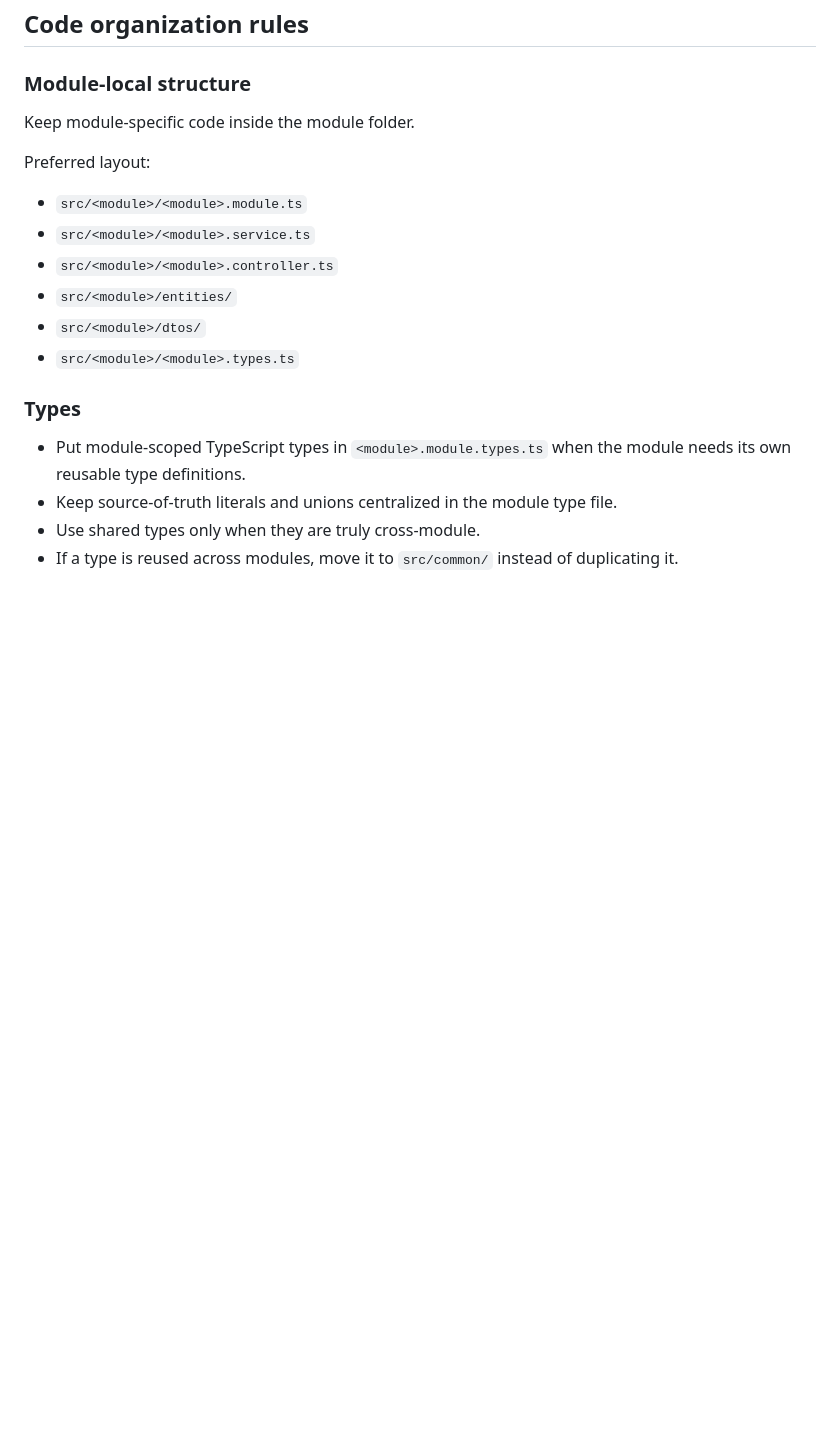
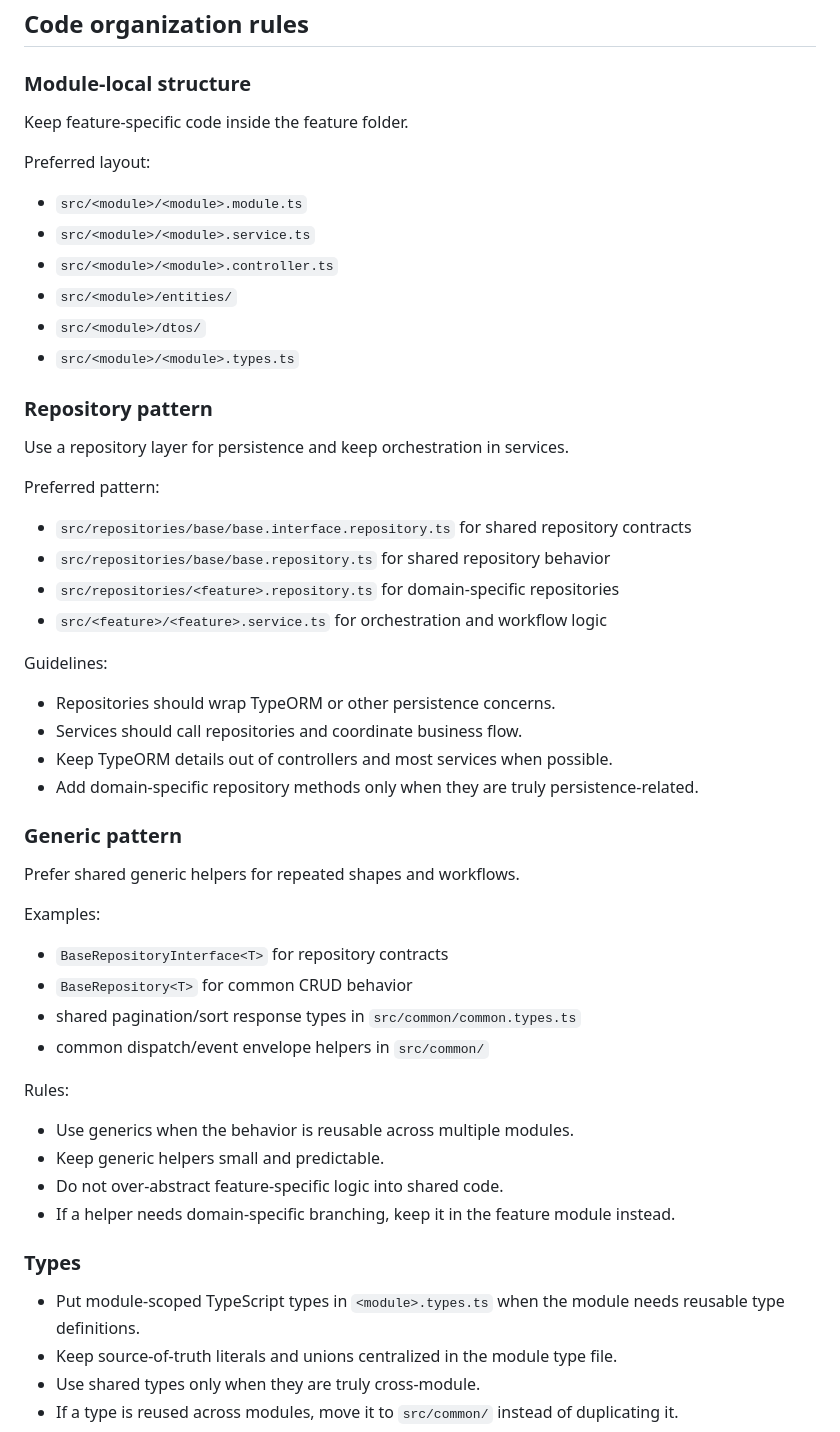
Before and after one commit to dunglucbac/rag-chatbot, a Markdown page: CLAUDE.md, the part around the change. GitHub-like rendering; blank space fills up the shorter version.

```diff
--- a/CLAUDE.md
+++ b/CLAUDE.md
@@ -36,7 +36,7 @@ When adding new functionality, follow the same modular NestJS approach.
 
 ### Module-local structure
 
-Keep module-specific code inside the module folder.
+Keep feature-specific code inside the feature folder.
 
 Preferred layout:
 - `src/<module>/<module>.module.ts`
@@ -46,9 +46,41 @@ Preferred layout:
 - `src/<module>/dtos/`
 - `src/<module>/<module>.types.ts`
 
+### Repository pattern
+
+Use a repository layer for persistence and keep orchestration in services.
+
+Preferred pattern:
+- `src/repositories/base/base.interface.repository.ts` for shared repository contracts
+- `src/repositories/base/base.repository.ts` for shared repository behavior
+- `src/repositories/<feature>.repository.ts` for domain-specific repositories
+- `src/<feature>/<feature>.service.ts` for orchestration and workflow logic
+
+Guidelines:
+- Repositories should wrap TypeORM or other persistence concerns.
+- Services should call repositories and coordinate business flow.
+- Keep TypeORM details out of controllers and most services when possible.
+- Add domain-specific repository methods only when they are truly persistence-related.
+
+### Generic pattern
+
+Prefer shared generic helpers for repeated shapes and workflows.
+
+Examples:
+- `BaseRepositoryInterface<T>` for repository contracts
+- `BaseRepository<T>` for common CRUD behavior
+- shared pagination/sort response types in `src/common/common.types.ts`
+- common dispatch/event envelope helpers in `src/common/`
+
+Rules:
+- Use generics when the behavior is reusable across multiple modules.
+- Keep generic helpers small and predictable.
+- Do not over-abstract feature-specific logic into shared code.
+- If a helper needs domain-specific branching, keep it in the feature module instead.
+
 ### Types
 
-- Put module-scoped TypeScript types in `<module>.module.types.ts` when the module needs its own reusable type definitions.
+- Put module-scoped TypeScript types in `<module>.types.ts` when the module needs reusable type definitions.
 - Keep source-of-truth literals and unions centralized in the module type file.
 - Use shared types only when they are truly cross-module.
 - If a type is reused across modules, move it to `src/common/` instead of duplicating it.
```
Also changed, not shown: docs/architecture.md (+8 -2 lines), docs/contributing.md (+41 -2 lines).
